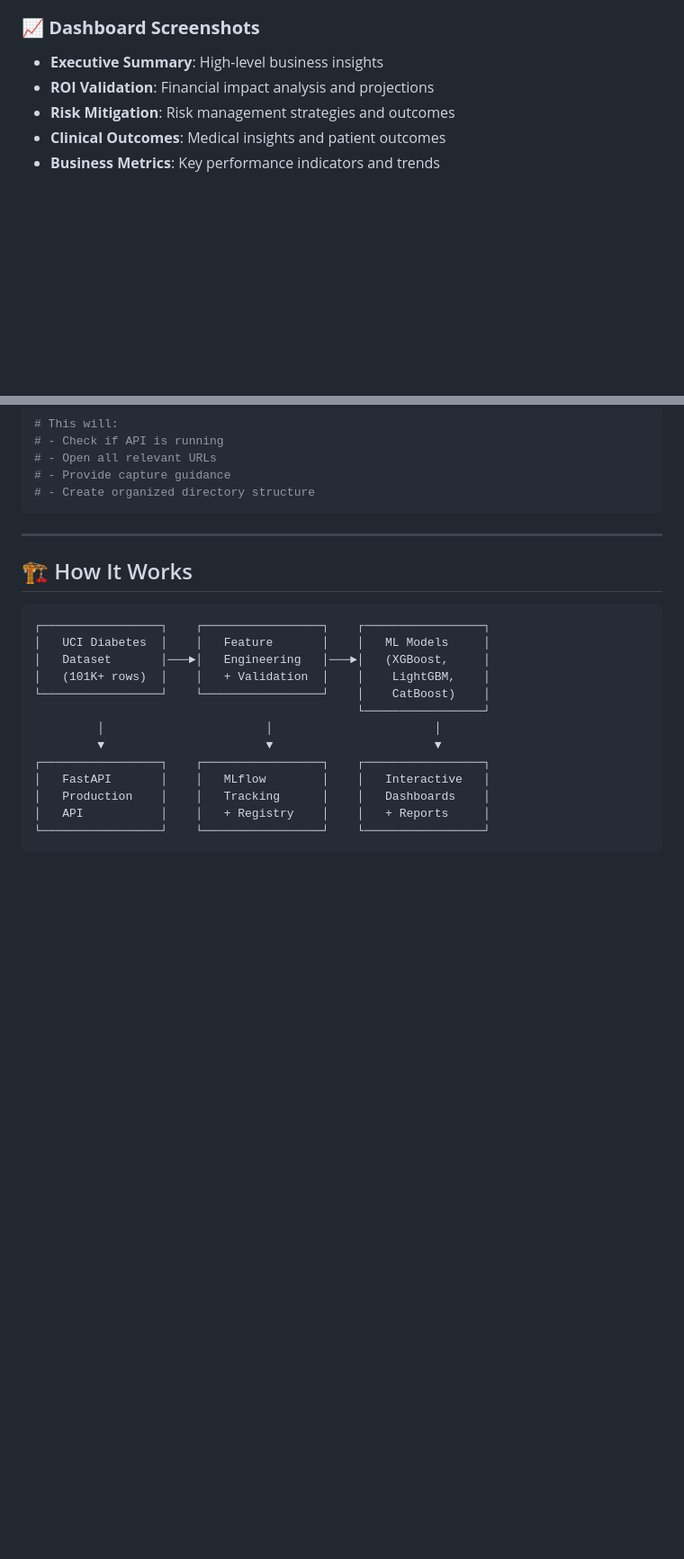
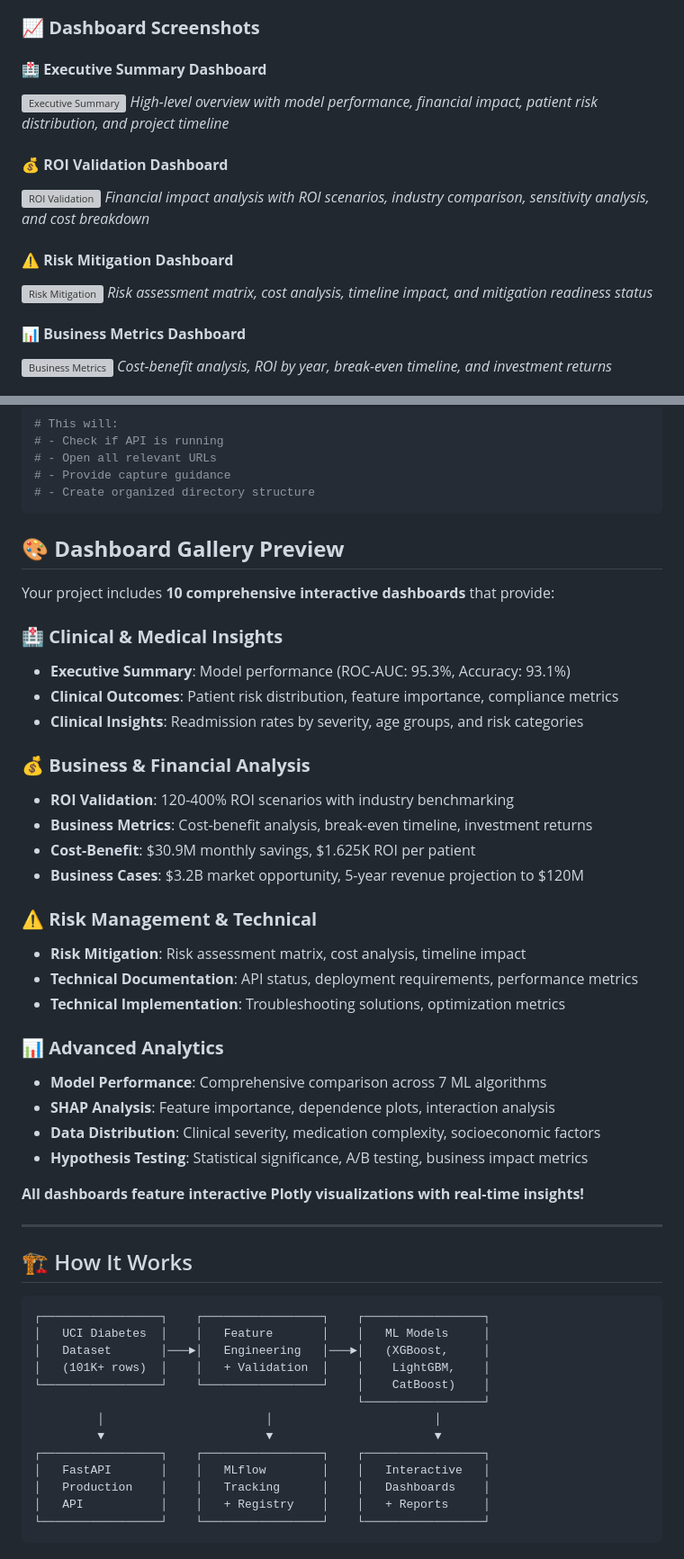
Before and after one commit to Muh76/diabetes-readmission-prediction, a Markdown page: README.md, 2 parts joined by grey strips. Shown at 90% size. Rendered like a GitHub page; blank space fills up the shorter version; grey boxes are pictures that could not be loaded.

Commit message:
Add comprehensive dashboard gallery and visualization showcase to README

````diff
--- a/README.md
+++ b/README.md
@@ -87,8 +90,20 @@ curl http://localhost:8000/health
 - **Response Examples**: Sample API responses with explanations
 
 ### **📈 Dashboard Screenshots**
-- **Executive Summary**: High-level business insights
-- **ROI Validation**: Financial impact analysis and projections
-- **Risk Mitigation**: Risk management strategies and outcomes
-- **Clinical Outcomes**: Medical insights and patient outcomes
-- **Business Metrics**: Key performance indicators and trends
+
+#### **🏥 Executive Summary Dashboard**
+![Executive Summary](docs/screenshots/dashboard-executive-summary.png)
+*High-level overview with model performance, financial impact, patient risk distribution, and project timeline*
+
+#### **💰 ROI Validation Dashboard**
+![ROI Validation](docs/screenshots/dashboard-roi-validation.png)
+*Financial impact analysis with ROI scenarios, industry comparison, sensitivity analysis, and cost breakdown*
+
+#### **⚠️ Risk Mitigation Dashboard**
+![Risk Mitigation](docs/screenshots/dashboard-risk-mitigation.png)
+*Risk assessment matrix, cost analysis, timeline impact, and mitigation readiness status*
+
+#### **📊 Business Metrics Dashboard**
+![Business Metrics](docs/screenshots/dashboard-business-metrics.png)
+*Cost-benefit analysis, ROI by year, break-even timeline, and investment returns*
+
@@ -139,6 +197,34 @@ python scripts/capture_screenshots.py
 # - Provide capture guidance
 # - Create organized directory structure
 ```
+
+## 🎨 **Dashboard Gallery Preview**
+
+Your project includes **10 comprehensive interactive dashboards** that provide:
+
+### **🏥 Clinical & Medical Insights**
+- **Executive Summary**: Model performance (ROC-AUC: 95.3%, Accuracy: 93.1%)
+- **Clinical Outcomes**: Patient risk distribution, feature importance, compliance metrics
+- **Clinical Insights**: Readmission rates by severity, age groups, and risk categories
+
+### **💰 Business & Financial Analysis**
+- **ROI Validation**: 120-400% ROI scenarios with industry benchmarking
+- **Business Metrics**: Cost-benefit analysis, break-even timeline, investment returns
+- **Cost-Benefit**: $30.9M monthly savings, $1.625K ROI per patient
+- **Business Cases**: $3.2B market opportunity, 5-year revenue projection to $120M
+
+### **⚠️ Risk Management & Technical**
+- **Risk Mitigation**: Risk assessment matrix, cost analysis, timeline impact
+- **Technical Documentation**: API status, deployment requirements, performance metrics
+- **Technical Implementation**: Troubleshooting solutions, optimization metrics
+
+### **📊 Advanced Analytics**
+- **Model Performance**: Comprehensive comparison across 7 ML algorithms
+- **SHAP Analysis**: Feature importance, dependence plots, interaction analysis
+- **Data Distribution**: Clinical severity, medication complexity, socioeconomic factors
+- **Hypothesis Testing**: Statistical significance, A/B testing, business impact metrics
+
+**All dashboards feature interactive Plotly visualizations with real-time insights!**
 
 ---
 
````
Also changed, not shown: other parts of README.md (+51 -5 lines).
